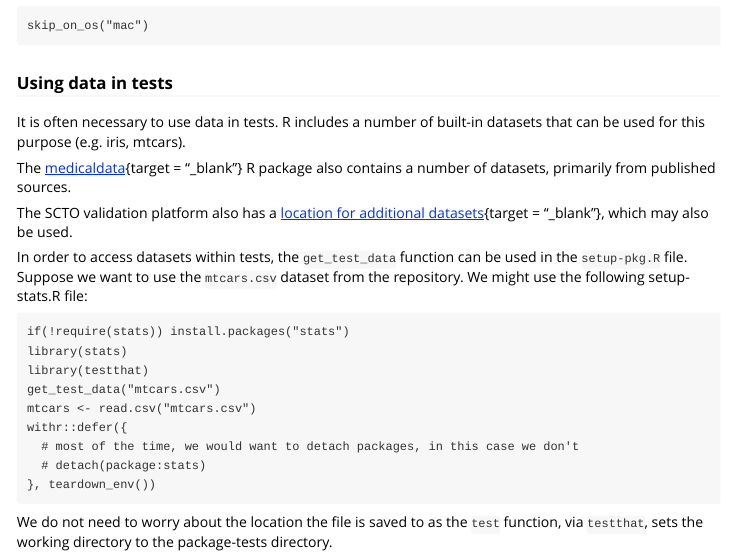
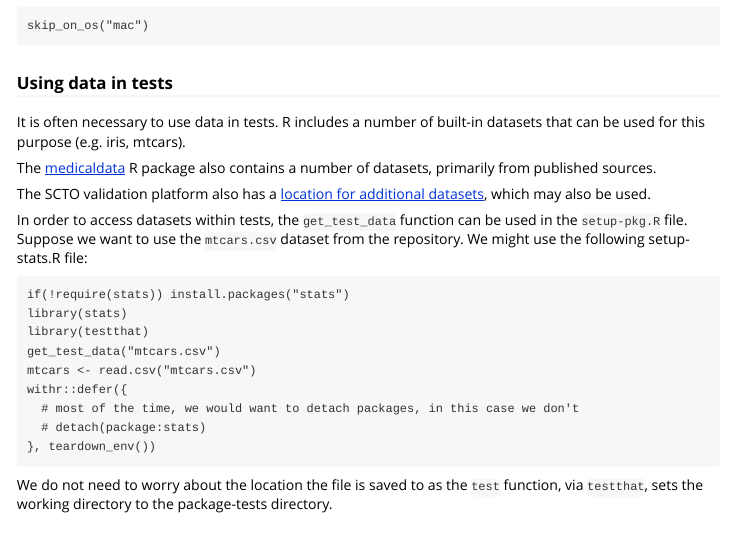
Before and after one commit to SwissClinicalTrialOrganisation/validation, an R Markdown document (vignettes/contribute.Rmd): the page in a window 1100 px wide, from 4260 px down. Rendered offline with R 4.5, knitr and Pandoc, with nearby package versions.

Commit message:
targets dont work like this in Rmd apparently

```diff
--- a/vignettes/contribute.Rmd
+++ b/vignettes/contribute.Rmd
@@ -234,10 +234,10 @@ skip_on_os("mac")
 It is often necessary to use data in tests. R includes a number of built-in datasets
 that can be used for this purpose (e.g. iris, mtcars).
 
-The [medicaldata](https://doi.org/10.32614/CRAN.package.medicaldata){target = "_blank"}
+The [medicaldata](https://doi.org/10.32614/CRAN.package.medicaldata)
 R package also contains a number of datasets, primarily from published sources.
 
-The SCTO validation platform also has a [location for additional datasets](https://github.com/SwissClinicalTrialOrganisation/validation_tests/tree/main/datasets){target = "_blank"},
+The SCTO validation platform also has a [location for additional datasets](https://github.com/SwissClinicalTrialOrganisation/validation_tests/tree/main/datasets),
 which may also be used.
 
 In order to access datasets within tests, the `get_test_data` function can be
```
